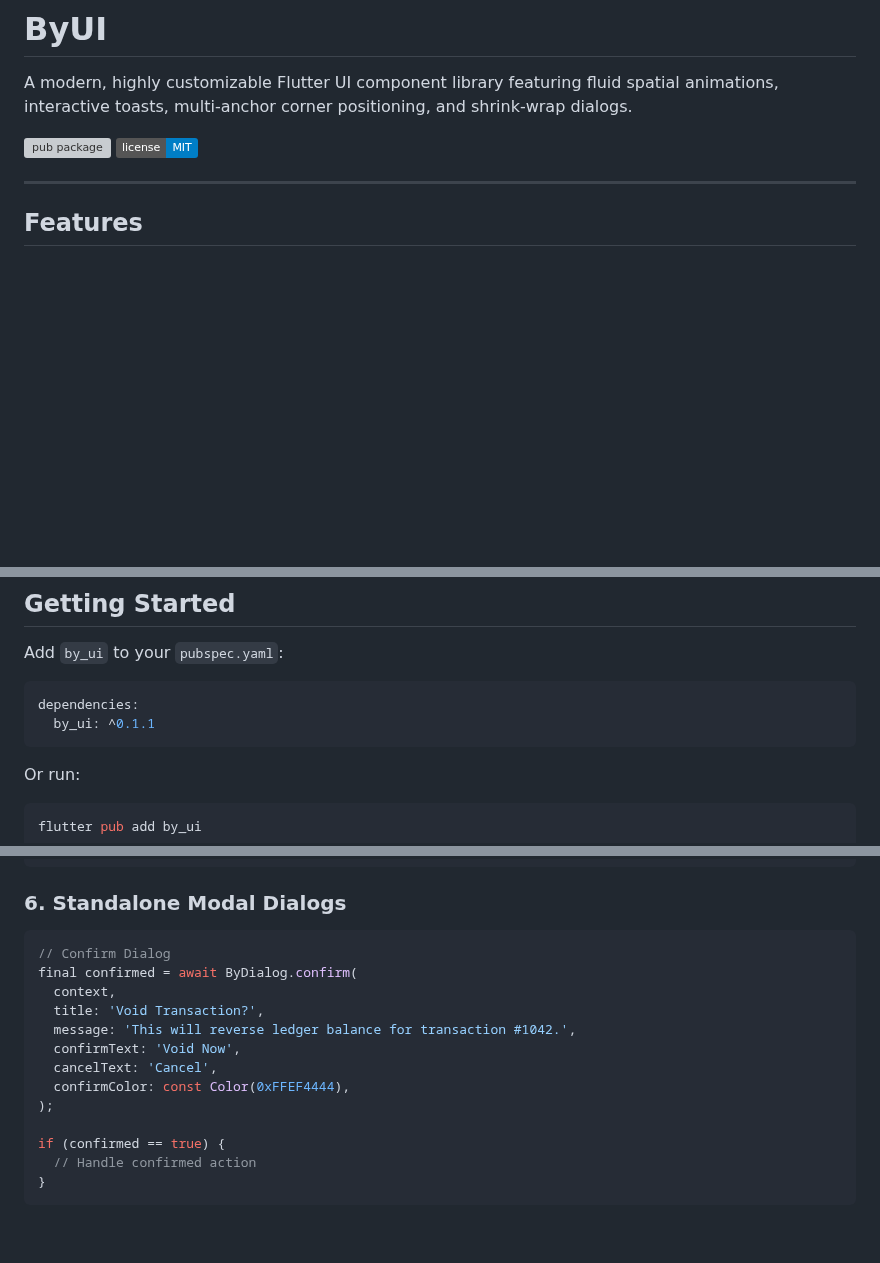
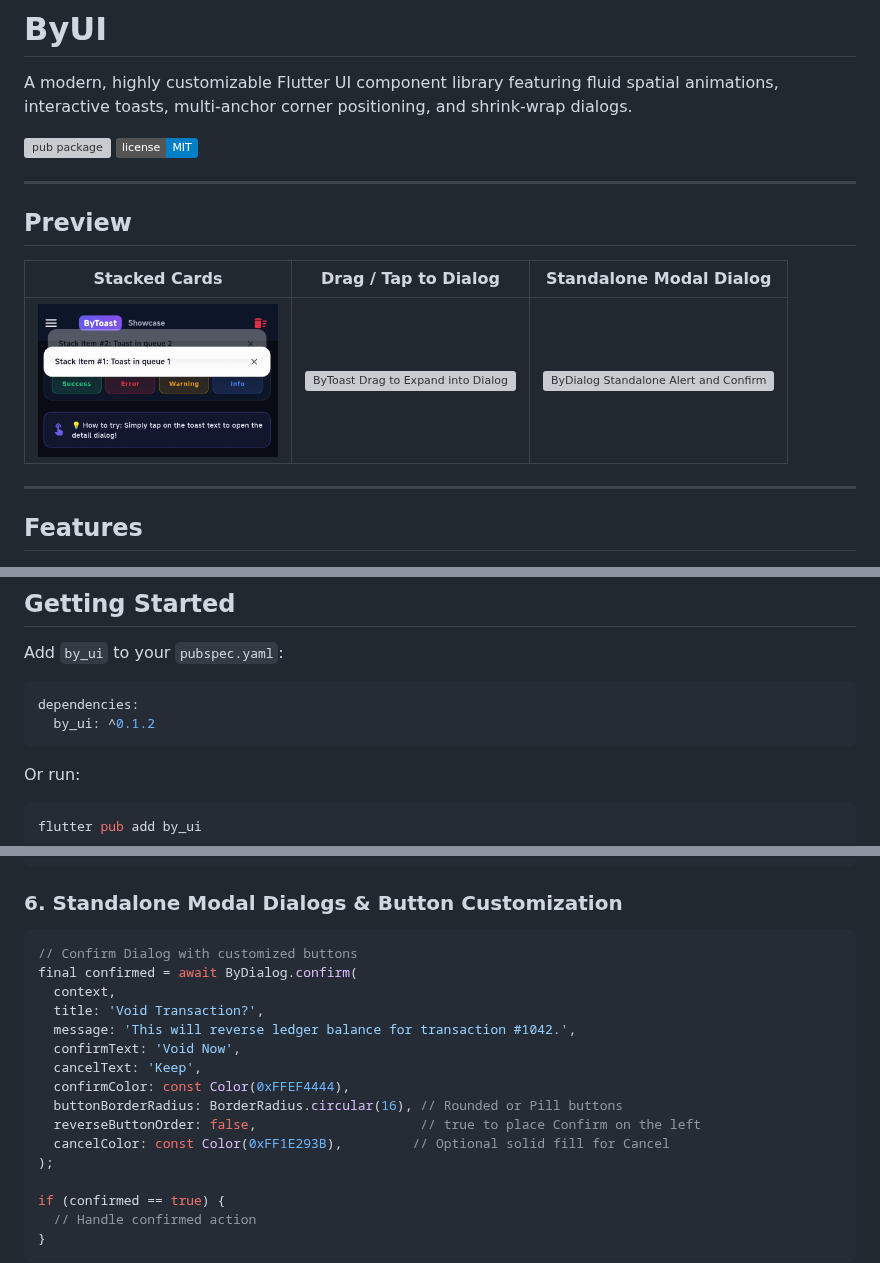
Before and after one commit to arybayunurwicaksono/By_UI, a Markdown page: packages/core/README.md, 3 parts joined by grey strips. Drawn GitHub-style; pictures changed too: doc/preview/by_toast_stacked.gif (added); badges without logos; blank space fills up the shorter version; grey boxes are pictures that could not be loaded.

Commit message:
feat: release v0.1.2 with ByDialog button customization, GIF previews, and sample updates

````diff
--- a/packages/core/README.md
+++ b/packages/core/README.md
@@ -4,6 +4,14 @@ A modern, highly customizable Flutter UI component library featuring fluid spati
 
 [![pub package](https://img.shields.io/pub/v/by_ui.svg)](https://pub.dev/packages/by_ui)
 [![License: MIT](https://img.shields.io/badge/license-MIT-blue.svg)](https://opensource.org/licenses/MIT)
+
+---
+
+## Preview
+
+| Stacked Cards | Drag / Tap to Dialog | Standalone Modal Dialog |
+| :---: | :---: | :---: |
+| <img src="https://raw.githubusercontent.com/arybayunurwicaksono/By_UI/main/doc/preview/by_toast_stacked.gif" width="240" alt="ByToast Stacked Cards" /> | <img src="https://raw.githubusercontent.com/arybayunurwicaksono/By_UI/main/doc/preview/by_toast_drag.gif" width="240" alt="ByToast Drag to Expand into Dialog" /> | <img src="https://raw.githubusercontent.com/arybayunurwicaksono/By_UI/main/doc/preview/by_dialog.gif" width="240" alt="ByDialog Standalone Alert and Confirm" /> |
 
 ---
 
@@ -39,7 +47,7 @@ Add `by_ui` to your `pubspec.yaml`:
 
 ```yaml
 dependencies:
-  by_ui: ^0.1.1
+  by_ui: ^0.1.2
 ```
 
 Or run:
@@ -144,17 +152,20 @@ ByToast.show(
 );
 ```
 
-### 6. Standalone Modal Dialogs
+### 6. Standalone Modal Dialogs & Button Customization
 
 ```dart
-// Confirm Dialog
+// Confirm Dialog with customized buttons
 final confirmed = await ByDialog.confirm(
   context,
   title: 'Void Transaction?',
   message: 'This will reverse ledger balance for transaction #1042.',
   confirmText: 'Void Now',
-  cancelText: 'Cancel',
+  cancelText: 'Keep',
   confirmColor: const Color(0xFFEF4444),
+  buttonBorderRadius: BorderRadius.circular(16), // Rounded or Pill buttons
+  reverseButtonOrder: false,                     // true to place Confirm on the left
+  cancelColor: const Color(0xFF1E293B),         // Optional solid fill for Cancel
 );
 
 if (confirmed == true) {
````
Also changed, not shown: README.md (+9 -8 lines), packages/core/CHANGELOG.md (+15 -0 lines), rules.md (deleted, +0 -230 lines), 7 other files.
